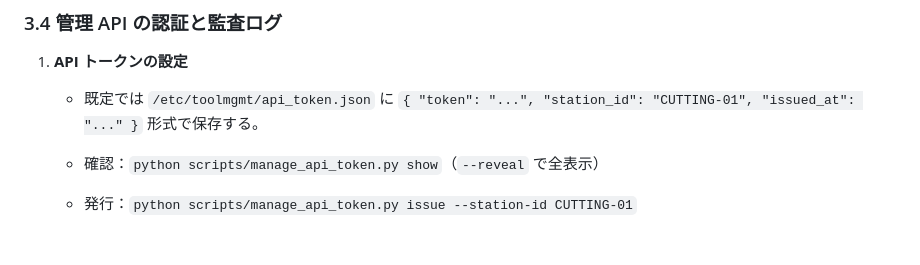
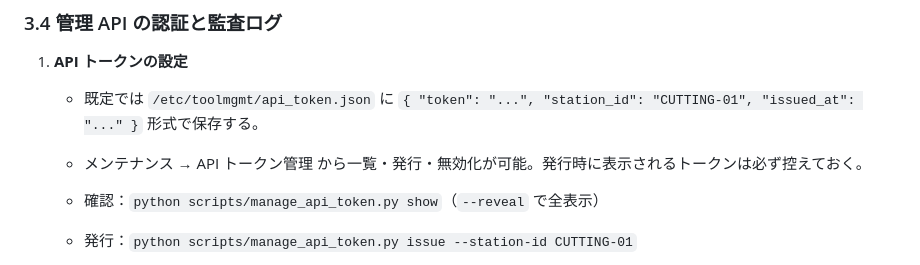
Before and after one commit to denkoushi/tool-management-system02, a Markdown page: RUNBOOK.md, the part around the change. Rendered like a GitHub page; blank space fills up the shorter version.

Commit message:
トークン管理GUI化

```diff
--- a/RUNBOOK.md
+++ b/RUNBOOK.md
@@ -264,6 +264,7 @@
 
 1. **API トークンの設定**
    - 既定では `/etc/toolmgmt/api_token.json` に `{ "token": "...", "station_id": "CUTTING-01", "issued_at": "..." }` 形式で保存する。
+   - メンテナンス → API トークン管理 から一覧・発行・無効化が可能。発行時に表示されるトークンは必ず控えておく。
    - 確認：`python scripts/manage_api_token.py show`（`--reveal` で全表示）
    - 発行：`python scripts/manage_api_token.py issue --station-id CUTTING-01`
    - 再発行：`python scripts/manage_api_token.py rotate --station-id CUTTING-01`
```
